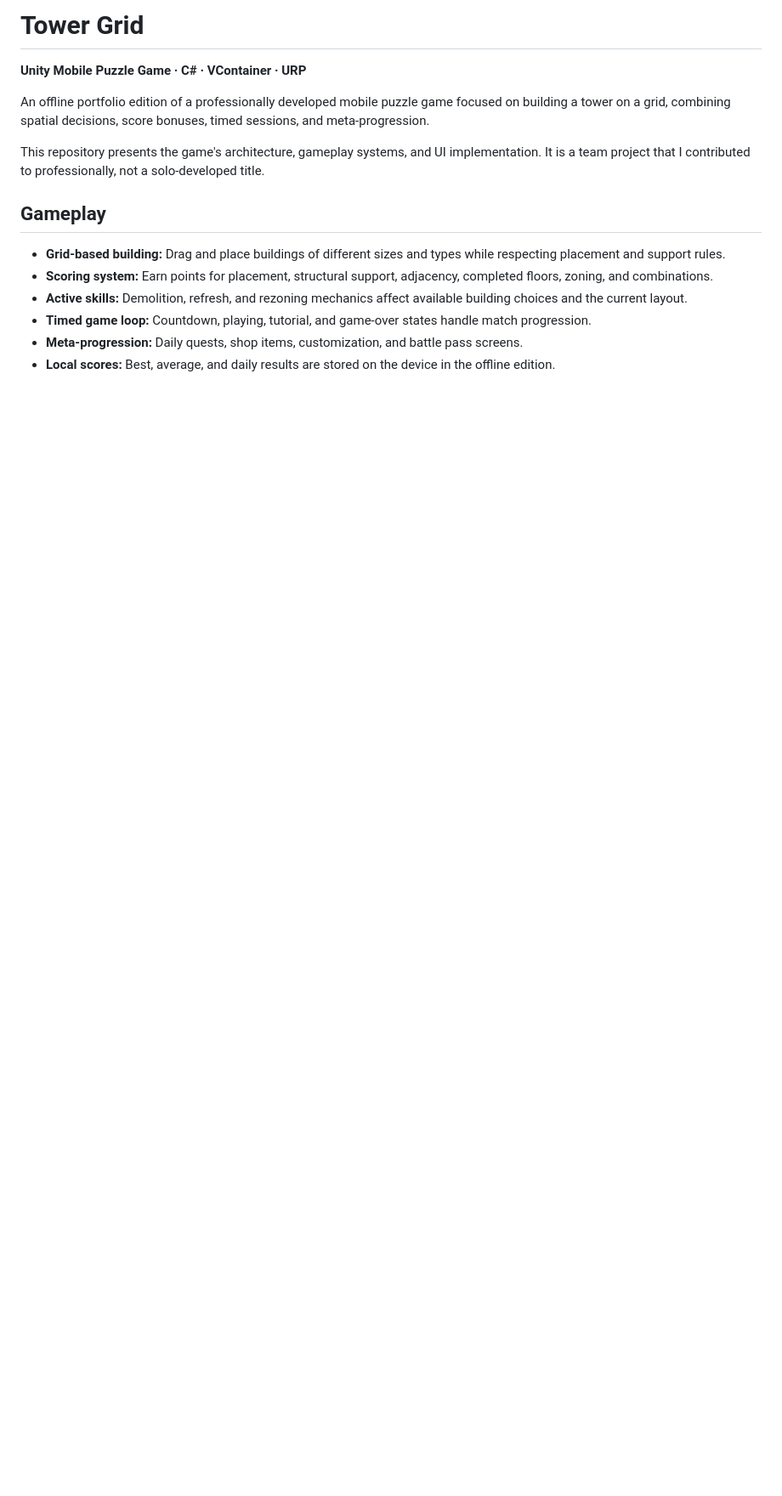
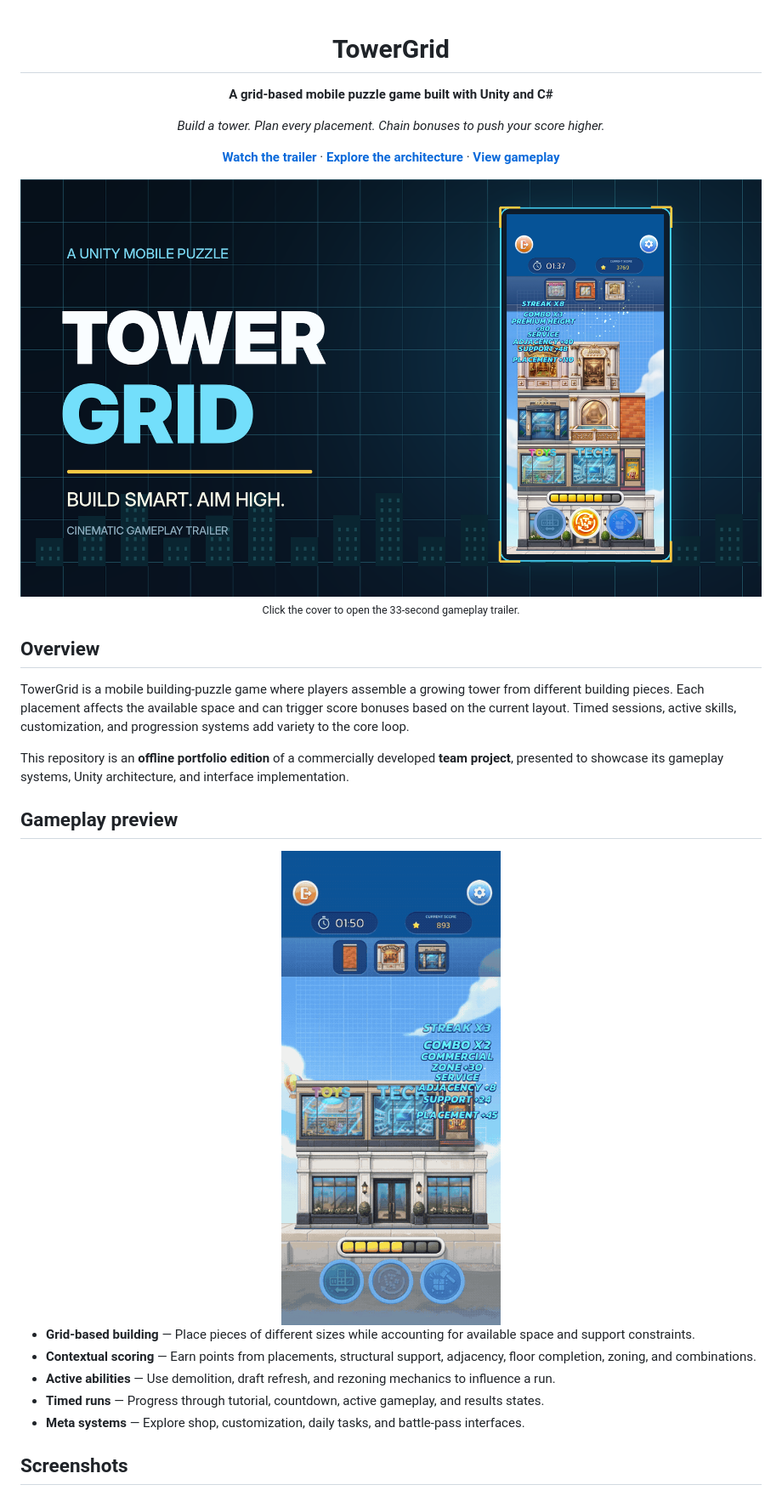
Before and after one commit to EmilUnityDev/TowerGrid, a Markdown page: README.md, the part around one of its changes. Shown at 85% size. Rendered like a GitHub page; pictures changed too: docs/media/TowerGrid_Cover.png (added), docs/media/TowerGrid_Gameplay.gif (added); blank space fills up the shorter version.

Commit message:
Improve README with gameplay trailer and screenshots

```diff
--- a/README.md
+++ b/README.md
@@ -1,16 +1,38 @@
-# Tower Grid
+<div align="center">
 
-**Unity Mobile Puzzle Game · C# · VContainer · URP**
+# TowerGrid
 
-An offline portfolio edition of a professionally developed mobile puzzle game focused on building a tower on a grid, combining spatial decisions, score bonuses, timed sessions, and meta-progression.
+**A grid-based mobile puzzle game built with Unity and C#**
 
-This repository presents the game's architecture, gameplay systems, and UI implementation. It is a team project that I contributed to professionally, not a solo-developed title.
+*Build a tower. Plan every placement. Chain bonuses to push your score higher.*
 
-## Gameplay
+**[Watch the trailer](docs/media/TowerGrid_Trailer.mp4)** · **[Explore the architecture](docs/ARCHITECTURE.md)** · **[View gameplay](#gameplay-preview)**
 
-- **Grid-based building:** Drag and place buildings of different sizes and types while respecting placement and support rules.
-- **Scoring system:** Earn points for placement, structural support, adjacency, completed floors, zoning, and combinations.
-- **Active skills:** Demolition, refresh, and rezoning mechanics affect available building choices and the current layout.
-- **Timed game loop:** Countdown, playing, tutorial, and game-over states handle match progression.
-- **Meta-progression:** Daily quests, shop items, customization, and battle pass screens.
-- **Local scores:** Best, average, and daily results are stored on the device in the offline edition.
+<a href="docs/media/TowerGrid_Trailer.mp4">
+  <img src="docs/media/TowerGrid_Cover.png" alt="TowerGrid — cinematic gameplay trailer cover" width="100%" />
+</a>
+
+<sub>Click the cover to open the 33-second gameplay trailer.</sub>
+
+</div>
+
+## Overview
+
+TowerGrid is a mobile building-puzzle game where players assemble a growing tower from different building pieces. Each placement affects the available space and can trigger score bonuses based on the current layout. Timed sessions, active skills, customization, and progression systems add variety to the core loop.
+
+This repository is an **offline portfolio edition** of a commercially developed **team project**, presented to showcase its gameplay systems, Unity architecture, and interface implementation.
+
+## Gameplay preview
+
+<div align="center">
+  <img src="docs/media/TowerGrid_Gameplay.gif" alt="TowerGrid gameplay — placing buildings and earning score bonuses" width="300" />
+</div>
+
+- **Grid-based building** — Place pieces of different sizes while accounting for available space and support constraints.
+- **Contextual scoring** — Earn points from placements, structural support, adjacency, floor completion, zoning, and combinations.
+- **Active abilities** — Use demolition, draft refresh, and rezoning mechanics to influence a run.
+- **Timed runs** — Progress through tutorial, countdown, active gameplay, and results states.
+- **Meta systems** — Explore shop, customization, daily tasks, and battle-pass interfaces.
+
+## Screenshots
+
```
Also changed, not shown: other parts of README.md (+40 -42 lines), docs/ARCHITECTURE.md (deleted, +0 -44 lines), docs/media/TowerGrid_Building.png (added), docs/media/TowerGrid_Combos.png (added), docs/media/TowerGrid_Results.png (added), 1 other file.
